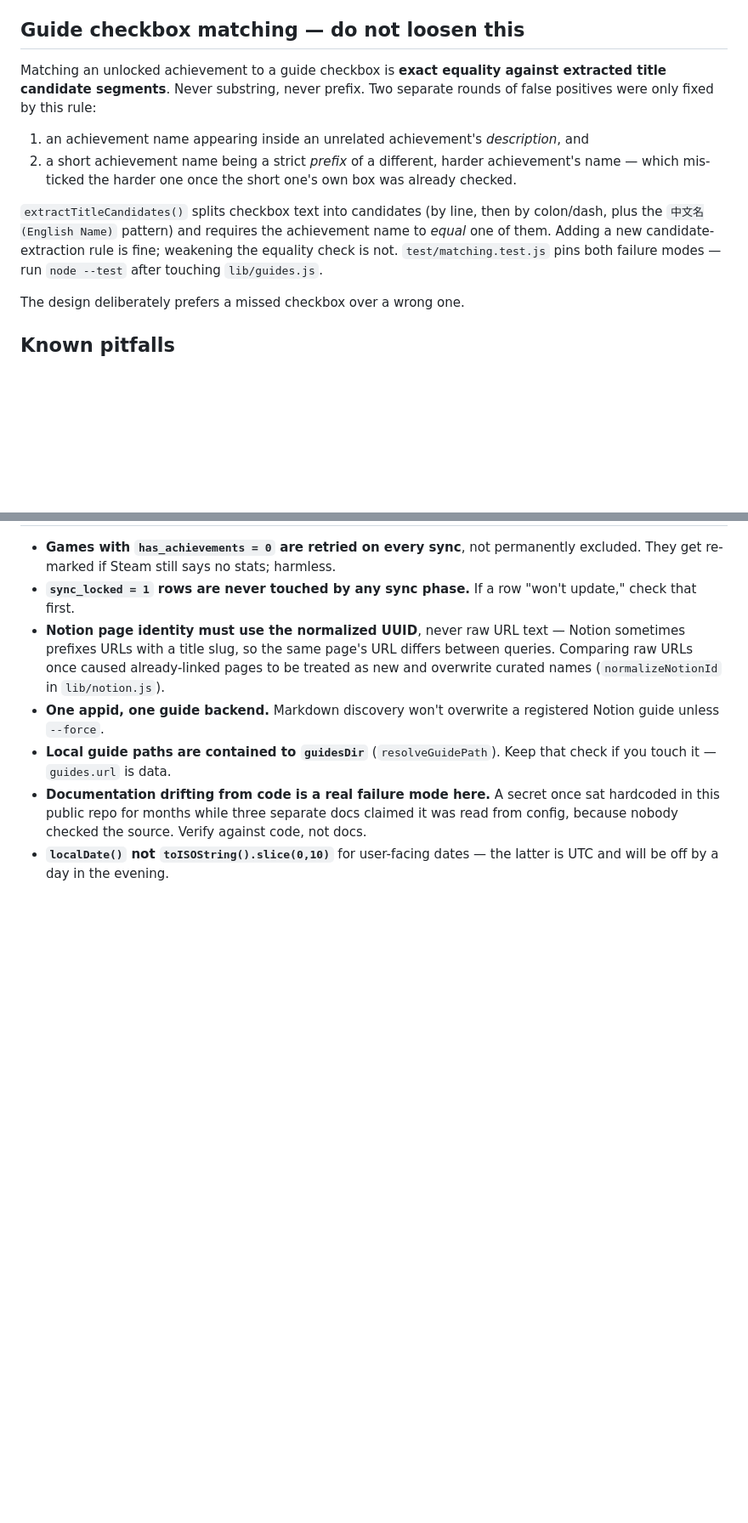
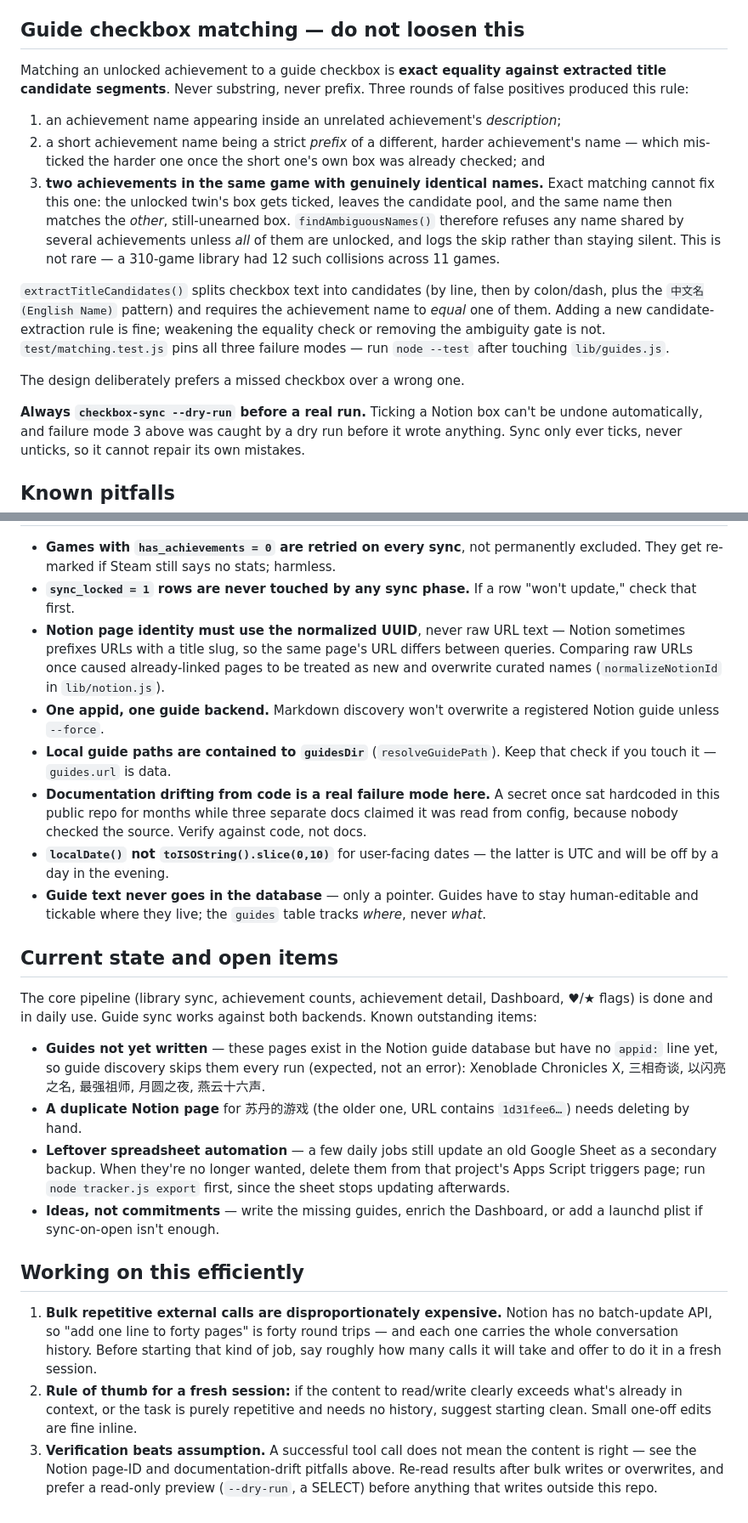
Before and after one commit to LethalKebab/steam-achievement-tracker, a Markdown page: CLAUDE.md, 2 parts joined by grey strips. Shown at 85% size. Drawn GitHub-style; blank space fills up the shorter version.

```diff
--- a/CLAUDE.md
+++ b/CLAUDE.md
@@ -92,14 +92,17 @@ These are verified and hard-won — don't re-derive them, and don't "simplify" t
 
 ## Guide checkbox matching — do not loosen this
 
-Matching an unlocked achievement to a guide checkbox is **exact equality against extracted title candidate segments**. Never substring, never prefix. Two separate rounds of false positives were only fixed by this rule:
+Matching an unlocked achievement to a guide checkbox is **exact equality against extracted title candidate segments**. Never substring, never prefix. Three rounds of false positives produced this rule:
 
-1. an achievement name appearing inside an unrelated achievement's *description*, and
-2. a short achievement name being a strict *prefix* of a different, harder achievement's name — which mis-ticked the harder one once the short one's own box was already checked.
+1. an achievement name appearing inside an unrelated achievement's *description*;
+2. a short achievement name being a strict *prefix* of a different, harder achievement's name — which mis-ticked the harder one once the short one's own box was already checked; and
+3. **two achievements in the same game with genuinely identical names.** Exact matching cannot fix this one: the unlocked twin's box gets ticked, leaves the candidate pool, and the same name then matches the *other*, still-unearned box. `findAmbiguousNames()` therefore refuses any name shared by several achievements unless *all* of them are unlocked, and logs the skip rather than staying silent. This is not rare — a 310-game library had 12 such collisions across 11 games.
 
-`extractTitleCandidates()` splits checkbox text into candidates (by line, then by colon/dash, plus the `中文名(English Name)` pattern) and requires the achievement name to *equal* one of them. Adding a new candidate-extraction rule is fine; weakening the equality check is not. `test/matching.test.js` pins both failure modes — run `node --test` after touching `lib/guides.js`.
+`extractTitleCandidates()` splits checkbox text into candidates (by line, then by colon/dash, plus the `中文名(English Name)` pattern) and requires the achievement name to *equal* one of them. Adding a new candidate-extraction rule is fine; weakening the equality check or removing the ambiguity gate is not. `test/matching.test.js` pins all three failure modes — run `node --test` after touching `lib/guides.js`.
 
 The design deliberately prefers a missed checkbox over a wrong one.
+
+**Always `checkbox-sync --dry-run` before a real run.** Ticking a Notion box can't be undone automatically, and failure mode 3 above was caught by a dry run before it wrote anything. Sync only ever ticks, never unticks, so it cannot repair its own mistakes.
 
 ## Known pitfalls
 
@@ -110,3 +113,19 @@ The design deliberately prefers a missed checkbox over a wrong one.
 - **Local guide paths are contained to `guidesDir`** (`resolveGuidePath`). Keep that check if you touch it — `guides.url` is data.
 - **Documentation drifting from code is a real failure mode here.** A secret once sat hardcoded in this public repo for months while three separate docs claimed it was read from config, because nobody checked the source. Verify against code, not docs.
 - **`localDate()` not `toISOString().slice(0,10)`** for user-facing dates — the latter is UTC and will be off by a day in the evening.
+- **Guide text never goes in the database** — only a pointer. Guides have to stay human-editable and tickable where they live; the `guides` table tracks *where*, never *what*.
+
+## Current state and open items
+
+The core pipeline (library sync, achievement counts, achievement detail, Dashboard, ♥/★ flags) is done and in daily use. Guide sync works against both backends. Known outstanding items:
+
+- **Guides not yet written** — these pages exist in the Notion guide database but have no `appid:` line yet, so guide discovery skips them every run (expected, not an error): Xenoblade Chronicles X, 三相奇谈, 以闪亮之名, 最强祖师, 月圆之夜, 燕云十六声.
+- **A duplicate Notion page** for 苏丹的游戏 (the older one, URL contains `1d31fee6…`) needs deleting by hand.
+- **Leftover spreadsheet automation** — a few daily jobs still update an old Google Sheet as a secondary backup. When they're no longer wanted, delete them from that project's Apps Script triggers page; run `node tracker.js export` first, since the sheet stops updating afterwards.
+- **Ideas, not commitments** — write the missing guides, enrich the Dashboard, or add a launchd plist if sync-on-open isn't enough.
+
+## Working on this efficiently
+
+1. **Bulk repetitive external calls are disproportionately expensive.** Notion has no batch-update API, so "add one line to forty pages" is forty round trips — and each one carries the whole conversation history. Before starting that kind of job, say roughly how many calls it will take and offer to do it in a fresh session.
+2. **Rule of thumb for a fresh session:** if the content to read/write clearly exceeds what's already in context, or the task is purely repetitive and needs no history, suggest starting clean. Small one-off edits are fine inline.
+3. **Verification beats assumption.** A successful tool call does not mean the content is right — see the Notion page-ID and documentation-drift pitfalls above. Re-read results after bulk writes or overwrites, and prefer a read-only preview (`--dry-run`, a SELECT) before anything that writes outside this repo.
```
Also changed, not shown: other parts of CLAUDE.md (+1 -1 lines), PROJECT_CONTEXT.md (deleted, +0 -136 lines), 1 other file.
